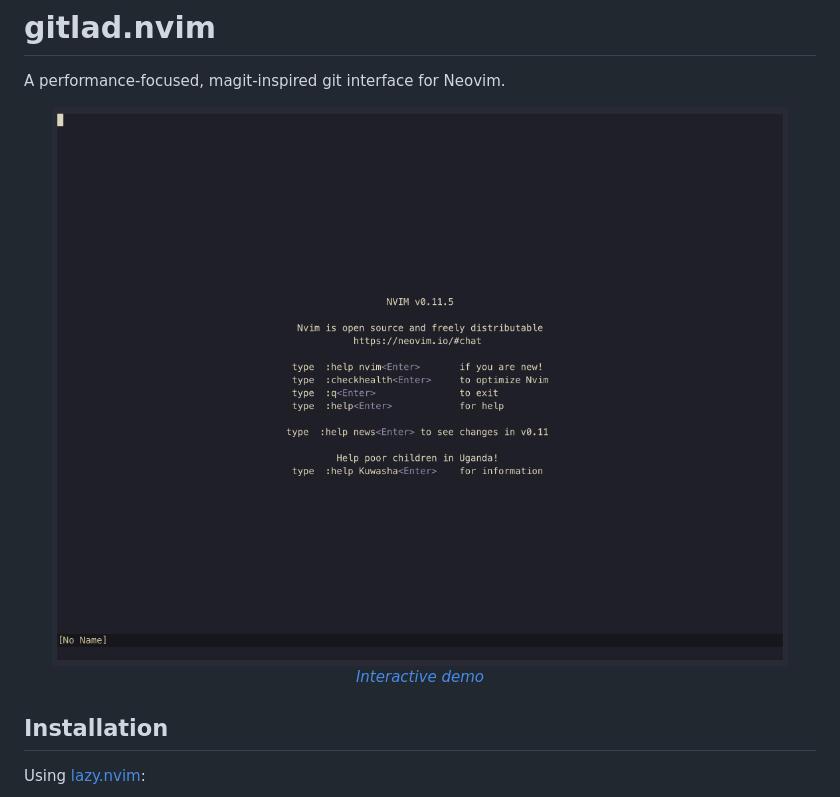
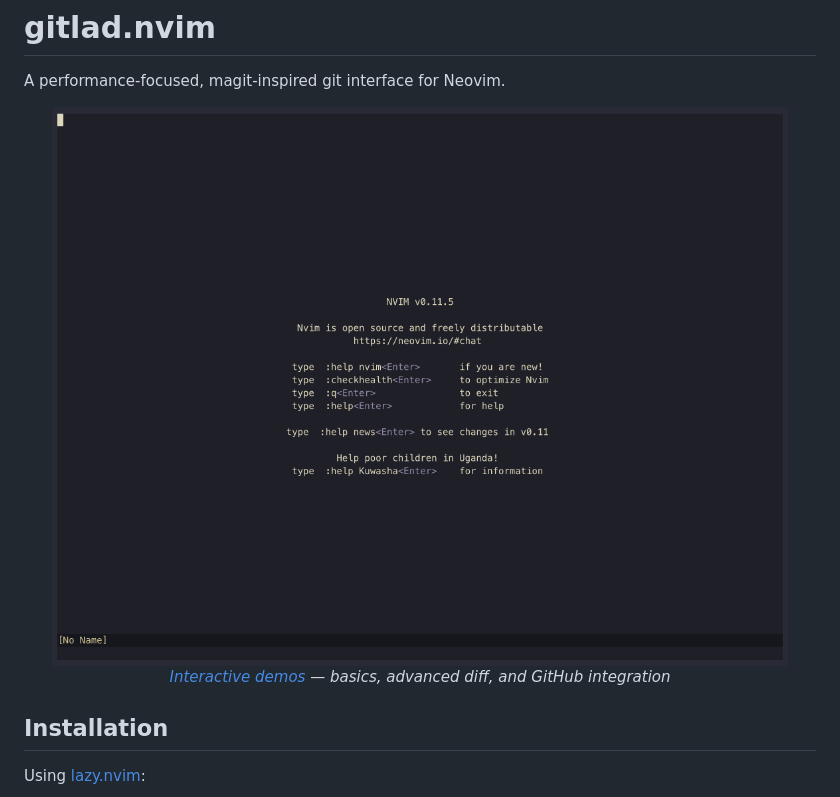
Before and after one commit to actionshrimp/gitlad.nvim, a Markdown page: README.md, the part around the change. Rendered like a GitHub page; pictures changed too: docs/demo-basics-preview.gif (added), docs/demo-preview.gif (deleted).

Commit message:
Split demo into multiple recordings and update website
Split the single demo recording into three separate demos:
- basics: status view, staging, commit, branch, log, command history
- advanced: native diff viewer, 3-way staging, merge conflict resolution
- forge: GitHub PR list, detail, diff with review threads

Add per-demo Makefile targets (demo-basics, demo-advanced, demo-forge).
Update docs/index.html with three asciinema players and record-demo.sh
to support recording individual or all demos.

```diff
--- a/README.md
+++ b/README.md
@@ -4,10 +4,10 @@ A performance-focused, magit-inspired git interface for Neovim.
 
 <p align="center">
   <a href="https://actionshrimp.com/gitlad.nvim/#demo">
-    <img src="https://github.com/actionshrimp/gitlad.nvim/raw/main/docs/demo-preview.gif" alt="gitlad.nvim demo">
+    <img src="https://github.com/actionshrimp/gitlad.nvim/raw/main/docs/demo-basics-preview.gif" alt="gitlad.nvim demo">
   </a>
   <br>
-  <em><a href="https://actionshrimp.com/gitlad.nvim/#demo">Interactive demo</a></em>
+  <em><a href="https://actionshrimp.com/gitlad.nvim/#demo">Interactive demos</a> — basics, advanced diff, and GitHub integration</em>
 </p>
 
 ## Installation
```
Also changed, not shown: 15 other files.
